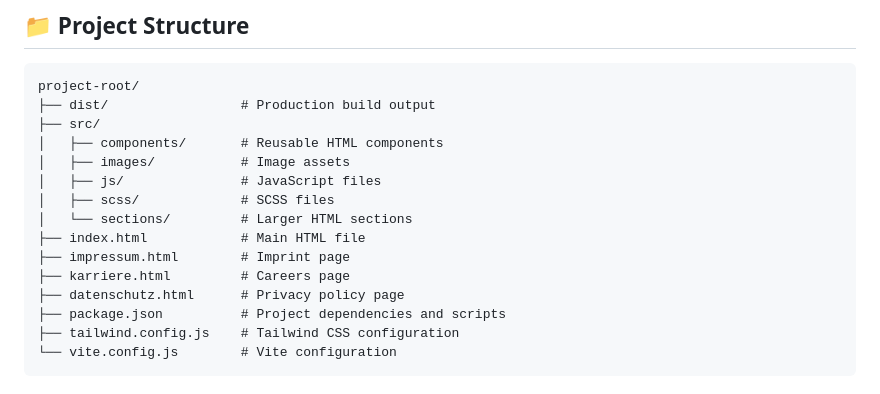
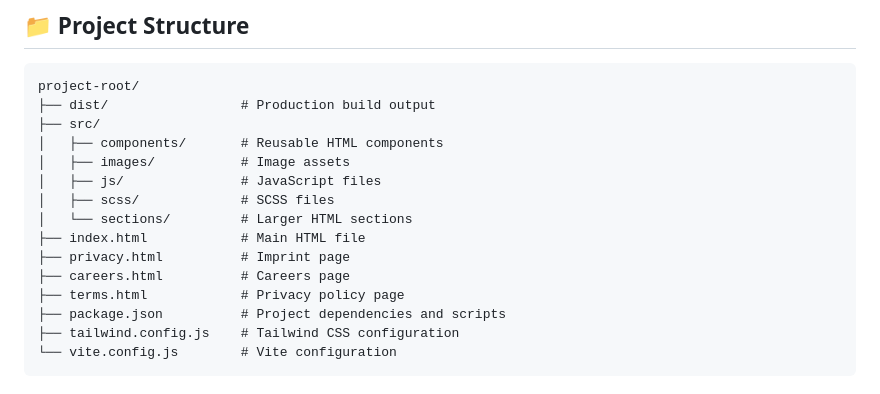
Before and after one commit to AgathaCrystal/BASIC-Boilerplate, a Markdown page: README.md, the part around the change. Rendered like a GitHub page.

```diff
--- a/README.md
+++ b/README.md
@@ -46,9 +46,9 @@ project-root/
 │   ├── scss/             # SCSS files
 │   └── sections/         # Larger HTML sections
 ├── index.html            # Main HTML file
-├── impressum.html        # Imprint page
-├── karriere.html         # Careers page
-├── datenschutz.html      # Privacy policy page
+├── privacy.html          # Imprint page
+├── careers.html          # Careers page
+├── terms.html            # Privacy policy page
 ├── package.json          # Project dependencies and scripts
 ├── tailwind.config.js    # Tailwind CSS configuration
 └── vite.config.js        # Vite configuration
```
